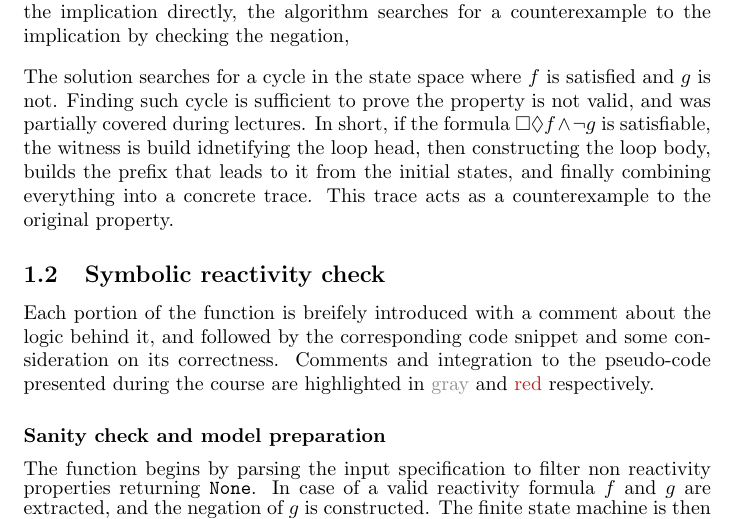
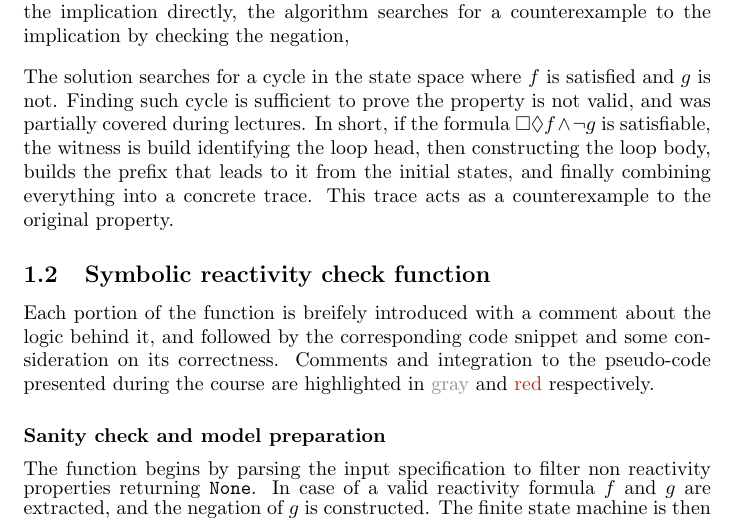
Before and after one commit to jacopo-angeli/FM4CPSs-project, a LaTeX document (3-Report/main.tex, which reads 3-Report/sections/1.tex): part of page 2 of 8, cut so that both start at the same text. Compiled offline with pdfLaTeX.

Commit message:
Refactor problem overview section for clarity and consistency

```diff
--- a/3-Report/sections/1.tex
+++ b/3-Report/sections/1.tex
@@ -16,16 +3,9 @@ the orignal formula is violated if there is an execution in which \(f\) continue
-to occur infinitely often while \(g\) permanently stops occurring. Instead of
-proving the implication directly, the algorithm searches for a counterexample
-to the implication by checking the negation, \\[2ex]
-The solution searches for a cycle in the state space where \(f\) is satisfied
-and \(g\) is not. Finding such cycle is sufficient to prove
-the property is not valid, and was partially covered during lectures. In short,
-if the formula \(\always\eventually f \AND \lnot g\) is satisfiable, the witness
-is build idnetifying the loop head, then constructing the loop body, builds the
-prefix that leads to it from the initial states, and finally combining
-everything into a concrete trace. This trace acts as a counterexample to the
-original property.
+The goal is to develop an algorithm that can verify a specific class of LTL properties called reactivity properties. These are formulas of the form \[\always\eventually f \implies \always\eventually g\] where \(f\) and \(g\) are Boolean formulas without temporal operators.\\[2ex]
+The formula asserts that if the condition \(f\) keeps becoming true infinitely often, then the condition \(g\) must also occur infinitely often. The solution presented checks whether its negation holds rather than directly proving the implication.\\[2ex]
+The negation of the formula \(\always\eventually f \implies \always\eventually g\) is \(\always\eventually f \AND \always\eventually \neg g\) that follows from the logical equivalence \(f \rightarrow g \equiv \neg f \lor g\), hence \(\neg (f \rightarrow g) \equiv f \land \neg g\). Intuitively the orignal formula is violated if there is an execution in which \(f\) continues to occur infinitely often while \(g\) permanently stops occurring. Instead of proving the implication directly, the algorithm searches for a counterexample to the implication by checking the negation, \\[2ex]
+The solution searches for a cycle in the state space where \(f\) is satisfied and \(g\) is not. Finding such cycle is sufficient to prove the property is not valid, and was partially covered during lectures. In short, if the formula \(\always\eventually f \AND \lnot g\) is satisfiable, the witness is build identifying the loop head, then constructing the loop body, builds the prefix that leads to it from the initial states, and finally combining everything into a concrete trace. This trace acts as a  counterexample to the original property.
 
-\subsection{Symbolic reactivity check}
+\subsection{Symbolic reactivity check function}
 Each portion of the function is breifely introduced with a comment about the logic behind it,
 and followed by the corresponding code snippet and some consideration on its correctness.
 Comments and integration to the pseudo-code presented during the course are
```
Also changed, not shown: 3-Report/sections/1.tex (13 more changed lines).
